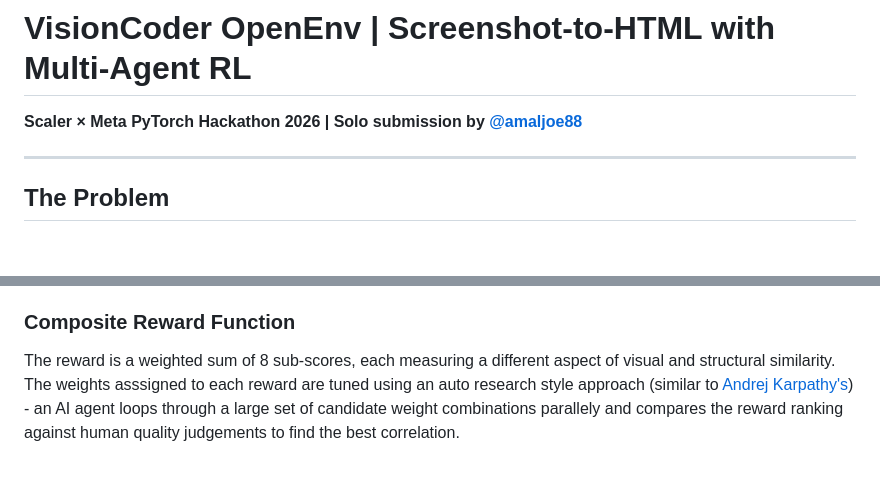
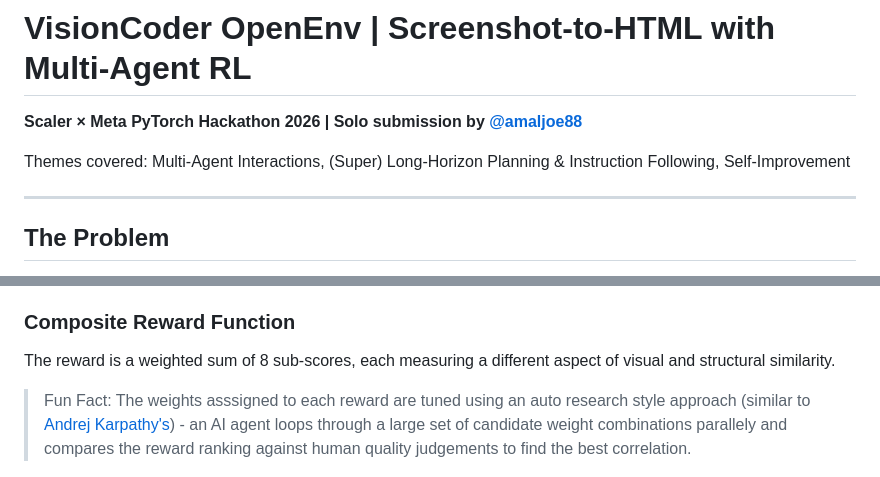
Before and after one commit to amaljoe/vision-coder-openenv, a Markdown page: blog.md, 2 parts joined by grey strips. Rendered like a GitHub page; blank space fills up the shorter version.

Commit message:
Added themes covered and a fun fact about the reward function tuning.

```diff
--- a/blog.md
+++ b/blog.md
@@ -1,6 +1,8 @@
 # VisionCoder OpenEnv | Screenshot-to-HTML with Multi-Agent RL
 
 **Scaler × Meta PyTorch Hackathon 2026 | Solo submission by [@amaljoe88](https://huggingface.co/spaces/amaljoe88/vision-coder-openenv)**
+
+Themes covered: Multi-Agent Interactions, (Super) Long-Horizon Planning & Instruction Following, Self-Improvement
 
 ---
 
@@ -28,7 +30,8 @@ Every HTML submission is rendered by a headless Chromium at two resolutions: `32
 
 ### Composite Reward Function
 
-The reward is a weighted sum of 8 sub-scores, each measuring a different aspect of visual and structural similarity. The weights asssigned to each reward are tuned using an auto research style approach (similar to [Andrej Karpathy's](https://github.com/karpathy/autoresearch)) - an AI agent loops through a large set of candidate weight combinations parallely and compares the reward ranking against human quality judgements to find the best correlation.
+The reward is a weighted sum of 8 sub-scores, each measuring a different aspect of visual and structural similarity.
+> Fun Fact: The weights asssigned to each reward are tuned using an auto research style approach (similar to [Andrej Karpathy's](https://github.com/karpathy/autoresearch)) - an AI agent loops through a large set of candidate weight combinations parallely and compares the reward ranking against human quality judgements to find the best correlation.
 
 ![Reward weights](assets/reward_weights.png)
 
```
